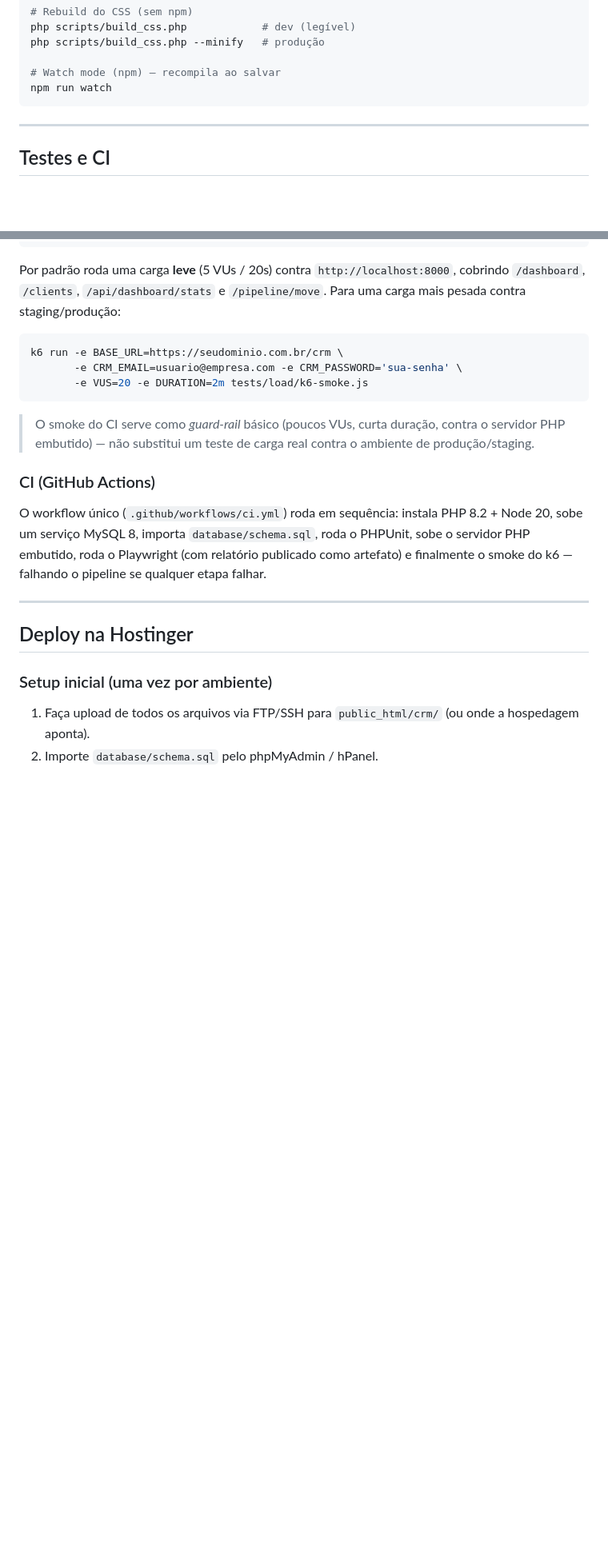
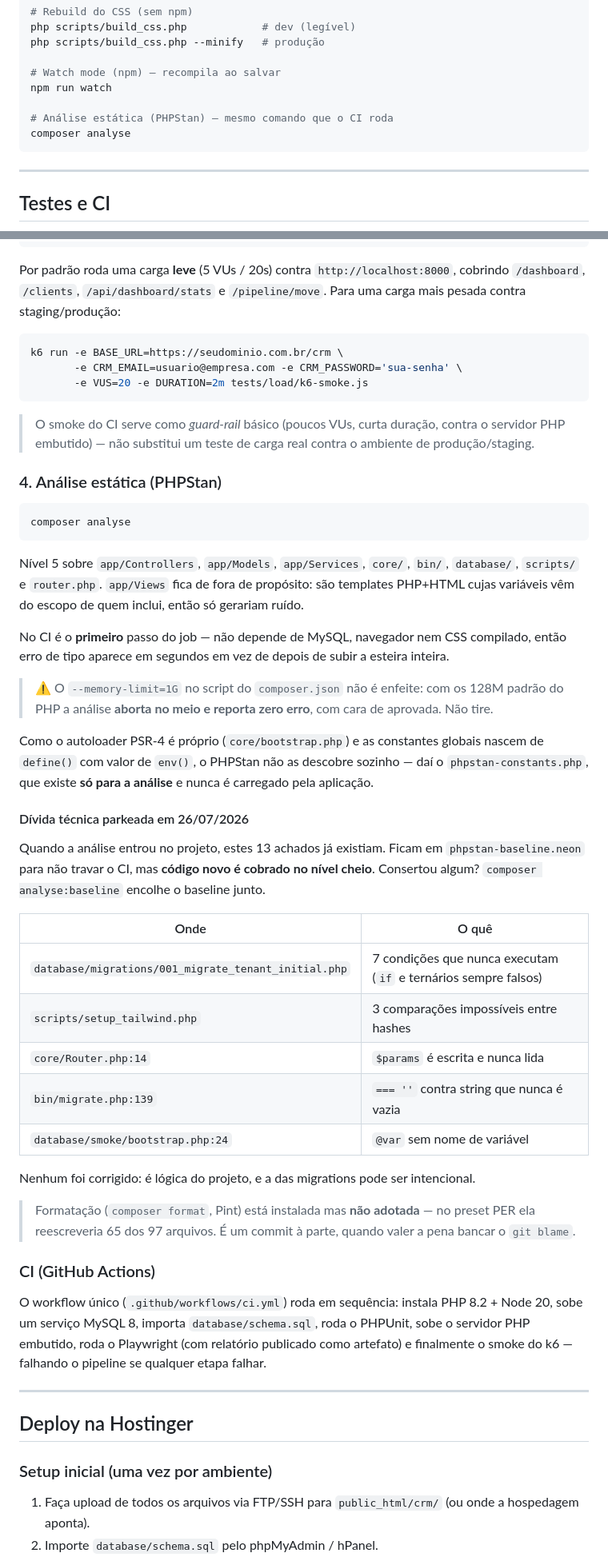
Before and after one commit to YgorStefan/crm, a Markdown page: README.md, 2 parts joined by grey strips. Shown at 80% size. Rendered like a GitHub page; blank space fills up the shorter version.

Commit message:
documentei a analise estatica e a divida parkeada

````diff
--- a/README.md
+++ b/README.md
@@ -237,6 +237,9 @@ php scripts/build_css.php --minify   # produção
 
 # Watch mode (npm) — recompila ao salvar
 npm run watch
+
+# Análise estática (PHPStan) — mesmo comando que o CI roda
+composer analyse
 ```
 
 ---
@@ -314,6 +317,52 @@ k6 run -e BASE_URL=https://seudominio.com.br/crm \
 > O smoke do CI serve como *guard-rail* básico (poucos VUs, curta duração,
 > contra o servidor PHP embutido) — não substitui um teste de carga real
 > contra o ambiente de produção/staging.
+
+### 4. Análise estática (PHPStan)
+
+```bash
+composer analyse
+```
+
+Nível 5 sobre `app/Controllers`, `app/Models`, `app/Services`, `core/`, `bin/`,
+`database/`, `scripts/` e `router.php`. `app/Views` fica de fora de propósito:
+são templates PHP+HTML cujas variáveis vêm do escopo de quem inclui, então só
+gerariam ruído.
+
+No CI é o **primeiro** passo do job — não depende de MySQL, navegador nem CSS
+compilado, então erro de tipo aparece em segundos em vez de depois de subir a
+esteira inteira.
+
+> ⚠️ O `--memory-limit=1G` no script do `composer.json` não é enfeite: com os
+> 128M padrão do PHP a análise **aborta no meio e reporta zero erro**, com cara
+> de aprovada. Não tire.
+
+Como o autoloader PSR-4 é próprio (`core/bootstrap.php`) e as constantes globais
+nascem de `define()` com valor de `env()`, o PHPStan não as descobre sozinho —
+daí o `phpstan-constants.php`, que existe **só para a análise** e nunca é
+carregado pela aplicação.
+
+#### Dívida técnica parkeada em 26/07/2026
+
+Quando a análise entrou no projeto, estes 13 achados já existiam. Ficam em
+`phpstan-baseline.neon` para não travar o CI, mas **código novo é cobrado no
+nível cheio**. Consertou algum? `composer analyse:baseline` encolhe o baseline
+junto.
+
+| Onde | O quê |
+|---|---|
+| `database/migrations/001_migrate_tenant_initial.php` | 7 condições que nunca executam (`if` e ternários sempre falsos) |
+| `scripts/setup_tailwind.php` | 3 comparações impossíveis entre hashes |
+| `core/Router.php:14` | `$params` é escrita e nunca lida |
+| `bin/migrate.php:139` | `=== ''` contra string que nunca é vazia |
+| `database/smoke/bootstrap.php:24` | `@var` sem nome de variável |
+
+Nenhum foi corrigido: é lógica do projeto, e a das migrations pode ser
+intencional.
+
+> Formatação (`composer format`, Pint) está instalada mas **não adotada** — no
+> preset PER ela reescreveria 65 dos 97 arquivos. É um commit à parte, quando
+> valer a pena bancar o `git blame`.
 
 ### CI (GitHub Actions)
 
````
